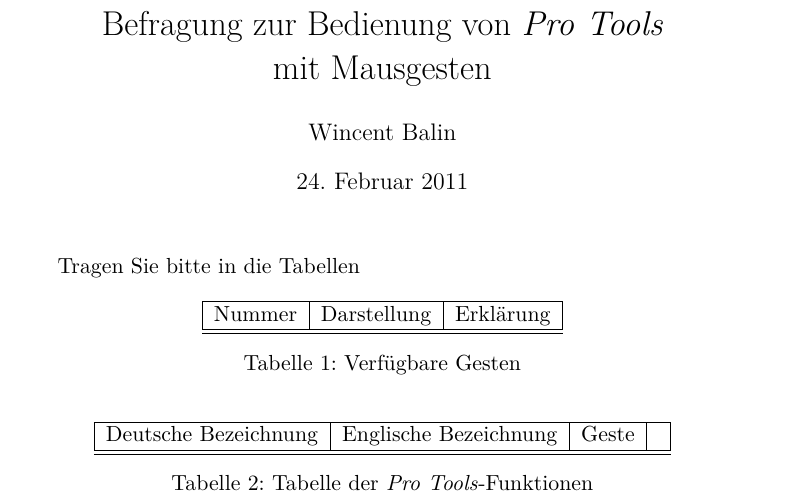
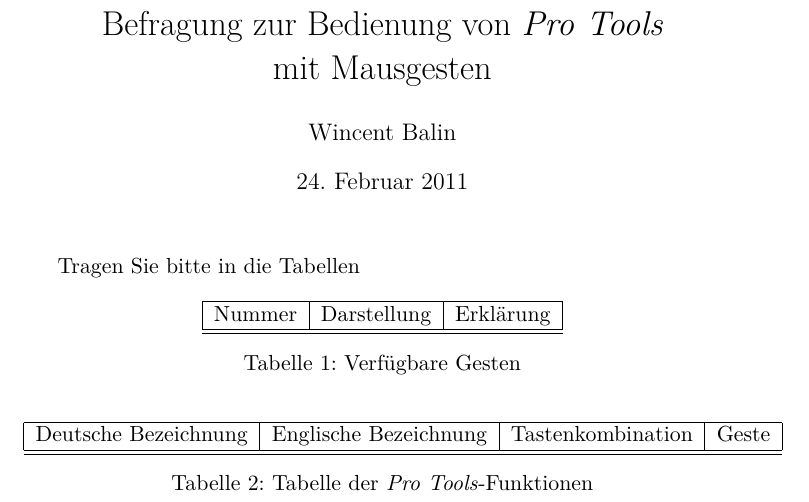
Before and after one commit to pinheadg/FutureInterfaces4ComputerAudio, a LaTeX document (doc/de/Befragung/Befragung.tex): part of the page, cut so that both start at the same text. Compiled offline with pdfLaTeX.

Commit message:
Added key combination column to the second table

```diff
--- a/doc/de/Befragung/Befragung.tex
+++ b/doc/de/Befragung/Befragung.tex
@@ -33,7 +33,7 @@
 \begin{table}[ht] \label{tab:Functions}
 \centering
 \begin{tabular}{|l|l|l|l|} \hline
-Deutsche Bezeichnung & Englische Bezeichnung & Geste & \\ \hline \hline
+Deutsche Bezeichnung & Englische Bezeichnung & Tastenkombination & Geste \\ \hline \hline
 \end{tabular}
 \caption{Tabelle der \emph{Pro Tools}-Funktionen}
 \end{table}
```
